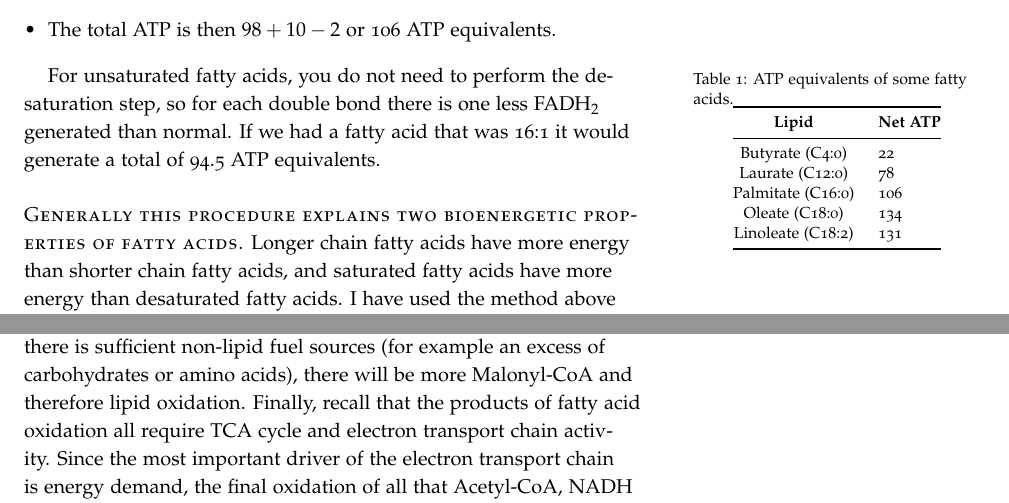
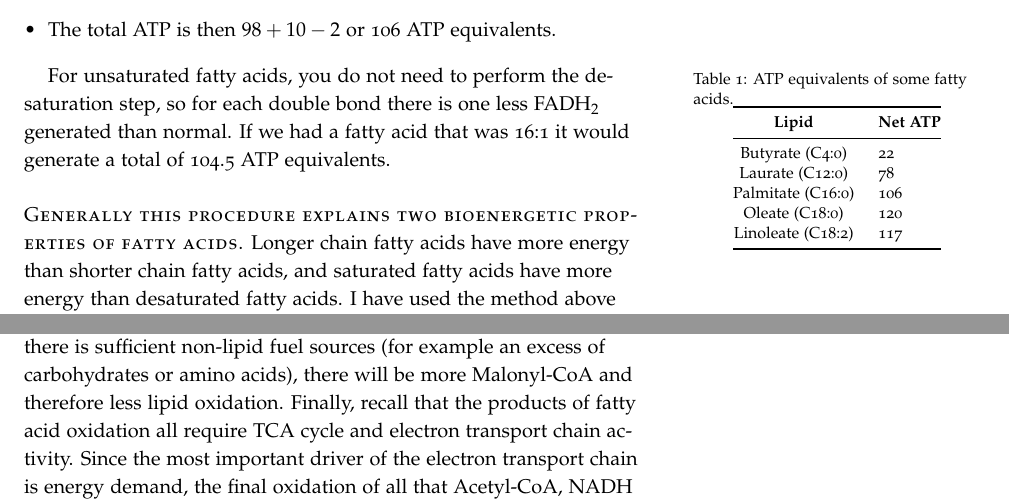
Before and after one commit to detricksnyder/TeachingLectures, a LaTeX document (Michigan/NUTR630/Handouts/lipid-catabolism.tex): two parts of pages 6 and 7 of 8, joined at a grey line, cut so that both start at the same text. Compiled offline with pdfLaTeX.

Commit message:
Updated lipid notes and slides

```diff
--- a/Michigan/NUTR630/Handouts/lipid-catabolism.tex
+++ b/Michigan/NUTR630/Handouts/lipid-catabolism.tex
@@ -145,7 +145,7 @@ Based on the series of reactions above, or each two-carbon unit released, one Ac
 \item The total ATP is then $98+10-2$ or 106 ATP equivalents.
 \end{itemize}
 
-For unsaturated fatty acids, you do not need to perform the desaturation step, so for each double bond there is one less FADH$_2$ generated than normal.  If we had a fatty acid that was 16:1 it would generate a total of 94.5 ATP equivalents.
+For unsaturated fatty acids, you do not need to perform the desaturation step, so for each double bond there is one less FADH$_2$ generated than normal.  If we had a fatty acid that was 16:1 it would generate a total of 104.5 ATP equivalents.
 
 \begin{margintable}
 \centering
@@ -157,8 +157,8 @@ For unsaturated fatty acids, you do not need to perform the desaturation step, s
 Butyrate (C4:0)           &  22                \\
 Laurate (C12:0)          & 78                    \\
 Palmitate (C16:0)          & 106               \\
-Oleate (C18:0)          & 134              \\
-Linoleate (C18:2)          & 131            \\ \bottomrule
+Oleate (C18:0)          & 120              \\
+Linoleate (C18:2)          & 117            \\ \bottomrule
 \end{tabular}
 \end{margintable}
 
@@ -191,7 +191,7 @@ Cahill Cycle (Alanine)       & -15 ATP \\ \bottomrule
 
 \subsection{Short-term Regulation}
 
-As we described above, short term regulation is accomplished primarily through the ACC/Malonyl-CoA/CPTI system described in Figure \ref{fig:acc}.  Two other key regulatory systems to consider in the short term are the flux of fatty acids, either via the regulation of lipolysis, or the regulation of Lipoprotein Lipase activity\sidenote{Discussed in the lipid transport lecture.}.  Another regulatory mechanism that might not seem as apparent, is that when there is sufficient non-lipid fuel sources (for example an excess of carbohydrates or amino acids), there will be more Malonyl-CoA and therefore lipid oxidation.  Finally, recall that the products of fatty acid oxidation all require TCA cycle and electron transport chain activity.  Since the most important driver of the electron transport chain is energy demand, the final oxidation of all that Acetyl-CoA, NADH and FADH$_2$ will only occur if there is some energy demand.   Alternately, if there is insufficient TCA cycle intermediates\sidenote{For example due to cataplerosis in a liver undergoing substantial gluconeoegenesis.} the NADH and FADH$_2$ might be used for fuel but the Acetyl-CoA will undergo ketogenesis for transport for other tissues.
+As we described above, short term regulation is accomplished primarily through the ACC/Malonyl-CoA/CPTI system described in Figure \ref{fig:acc}.  Two other key regulatory systems to consider in the short term are the flux of fatty acids, either via the regulation of lipolysis, or the regulation of Lipoprotein Lipase activity\sidenote{Discussed in the lipid transport lecture.}.  Another regulatory mechanism that might not seem as apparent, is that when there is sufficient non-lipid fuel sources (for example an excess of carbohydrates or amino acids), there will be more Malonyl-CoA and therefore less lipid oxidation.  Finally, recall that the products of fatty acid oxidation all require TCA cycle and electron transport chain activity.  Since the most important driver of the electron transport chain is energy demand, the final oxidation of all that Acetyl-CoA, NADH and FADH$_2$ will only occur if there is some energy demand.   Alternately, if there is insufficient TCA cycle intermediates\sidenote{For example due to cataplerosis in a liver undergoing substantial gluconeoegenesis.} the NADH and FADH$_2$ might be used for fuel but the Acetyl-CoA will undergo ketogenesis for transport for other tissues.
 
 \subsection{Transcriptional Adaptations for Fatty Acid Oxidation}
 
```
Also changed, not shown: Michigan/NUTR630/Handouts/lipid-transport.tex (+1 -1 lines), Michigan/NUTR630/Handouts/lipid-catabolism.pdf, Michigan/NUTR630/Handouts/lipid-transport.pdf, 2 other files.
